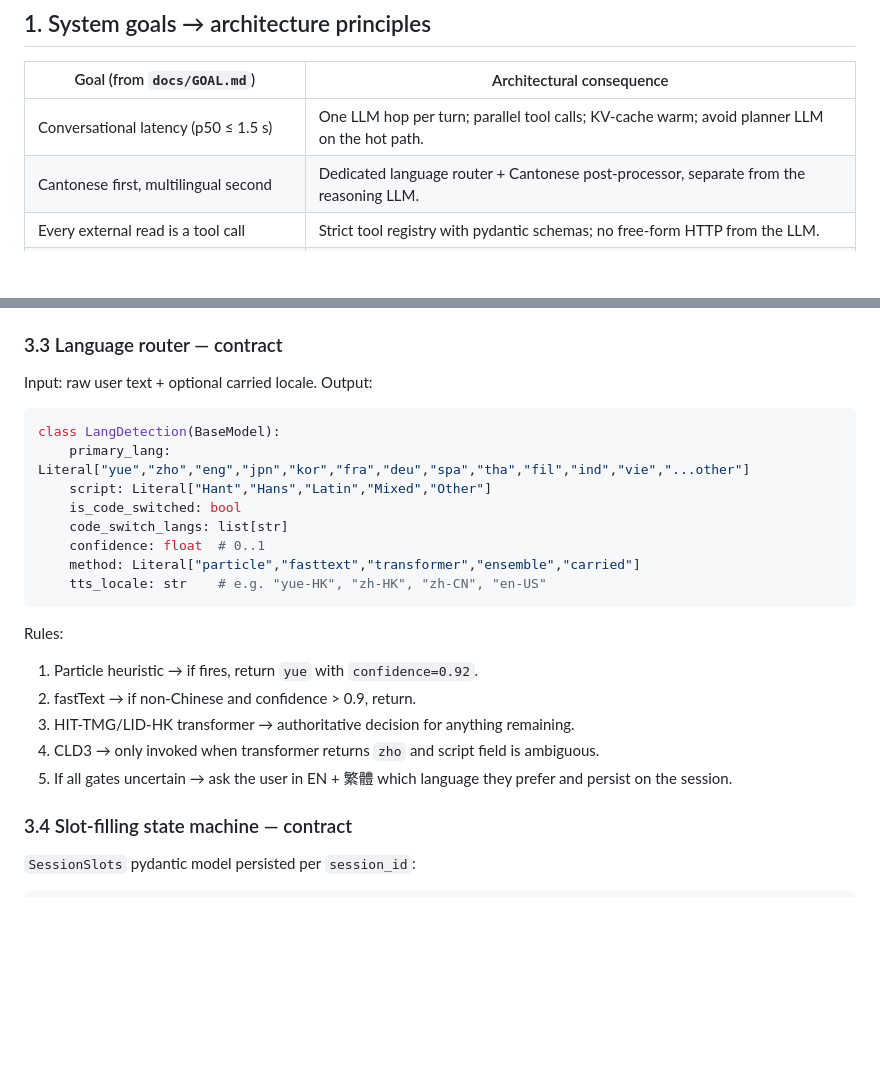
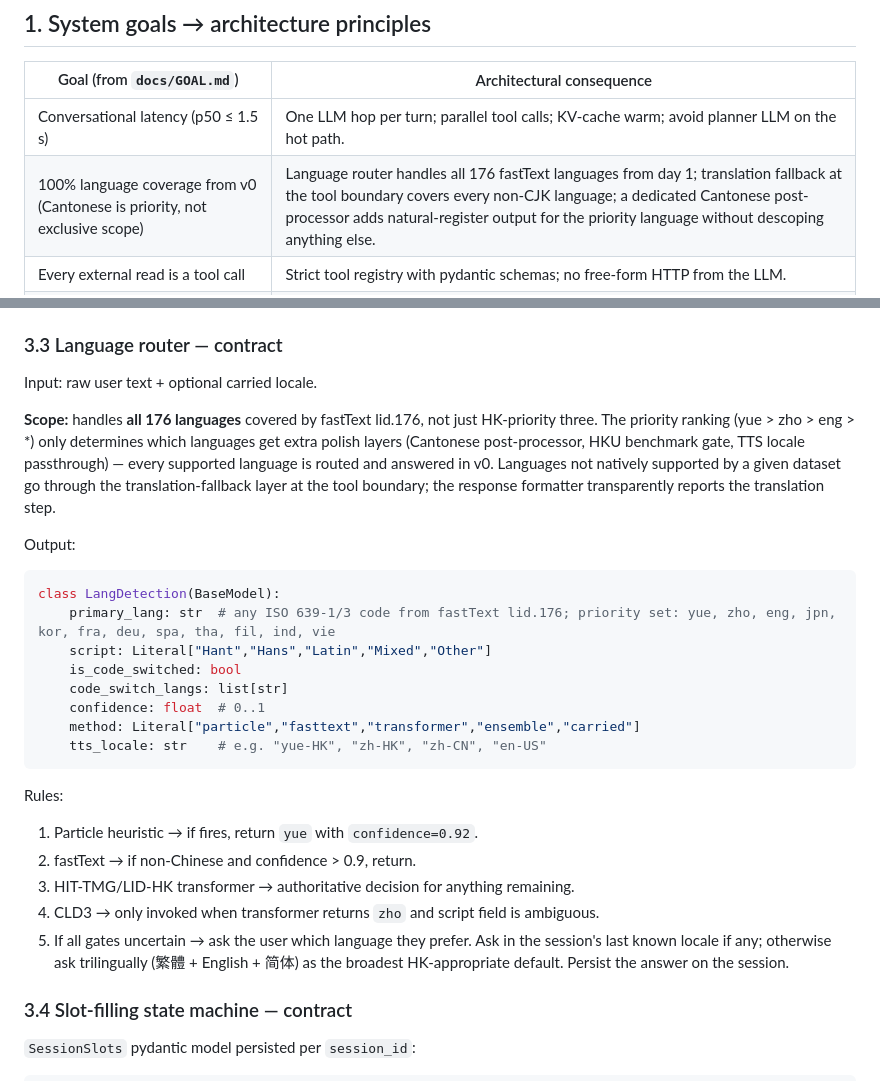
Before and after one commit to regitxx/SmartCityIntegration-SRLab, a Markdown page: docs/architecture/ARCHITECTURE.md, 2 parts joined by grey strips. Rendered like a GitHub page; blank space fills up the shorter version.

````diff
--- a/docs/architecture/ARCHITECTURE.md
+++ b/docs/architecture/ARCHITECTURE.md
@@ -11,7 +11,7 @@
 | Goal (from `docs/GOAL.md`) | Architectural consequence |
 |---|---|
 | Conversational latency (p50 ≤ 1.5 s) | One LLM hop per turn; parallel tool calls; KV-cache warm; avoid planner LLM on the hot path. |
-| Cantonese first, multilingual second | Dedicated language router + Cantonese post-processor, separate from the reasoning LLM. |
+| 100% language coverage from v0 (Cantonese is priority, not exclusive scope) | Language router handles all 176 fastText languages from day 1; translation fallback at the tool boundary covers every non-CJK language; a dedicated Cantonese post-processor adds natural-register output for the priority language without descoping anything else. |
 | Every external read is a tool call | Strict tool registry with pydantic schemas; no free-form HTTP from the LLM. |
 | Session memory | In-process slot state + SQLite WAL checkpoint per session, PII-redacted at ingress. |
 | Integration-ready for a future robotics platform | Transport-agnostic agent service (WebSocket / SSE / REST); hardware layer never touches LLM internals. |
@@ -116,10 +116,13 @@ Tool list source-of-truth lives in `docs/architecture/TOOL_CATALOG.md`.
 ### 3.3 Language router — contract
 
 Input: raw user text + optional carried locale.
+
+**Scope:** handles **all 176 languages** covered by fastText lid.176, not just HK-priority three. The priority ranking (yue > zho > eng > *) only determines which languages get extra polish layers (Cantonese post-processor, HKU benchmark gate, TTS locale passthrough) — every supported language is routed and answered in v0. Languages not natively supported by a given dataset go through the translation-fallback layer at the tool boundary; the response formatter transparently reports the translation step.
+
 Output:
 ```python
 class LangDetection(BaseModel):
-    primary_lang: Literal["yue","zho","eng","jpn","kor","fra","deu","spa","tha","fil","ind","vie","...other"]
+    primary_lang: str  # any ISO 639-1/3 code from fastText lid.176; priority set: yue, zho, eng, jpn, kor, fra, deu, spa, tha, fil, ind, vie
     script: Literal["Hant","Hans","Latin","Mixed","Other"]
     is_code_switched: bool
     code_switch_langs: list[str]
@@ -133,7 +136,7 @@ Rules:
 2. fastText → if non-Chinese and confidence > 0.9, return.
 3. HIT-TMG/LID-HK transformer → authoritative decision for anything remaining.
 4. CLD3 → only invoked when transformer returns `zho` and script field is ambiguous.
-5. If all gates uncertain → ask the user in EN + 繁體 which language they prefer and persist on the session.
+5. If all gates uncertain → ask the user which language they prefer. Ask in the session's last known locale if any; otherwise ask trilingually (繁體 + English + 简体) as the broadest HK-appropriate default. Persist the answer on the session.
 
 ### 3.4 Slot-filling state machine — contract
 
````
Also changed, not shown: docs/GOAL.md (+2 -1 lines), docs/PLAN.md (+22 -13 lines).
